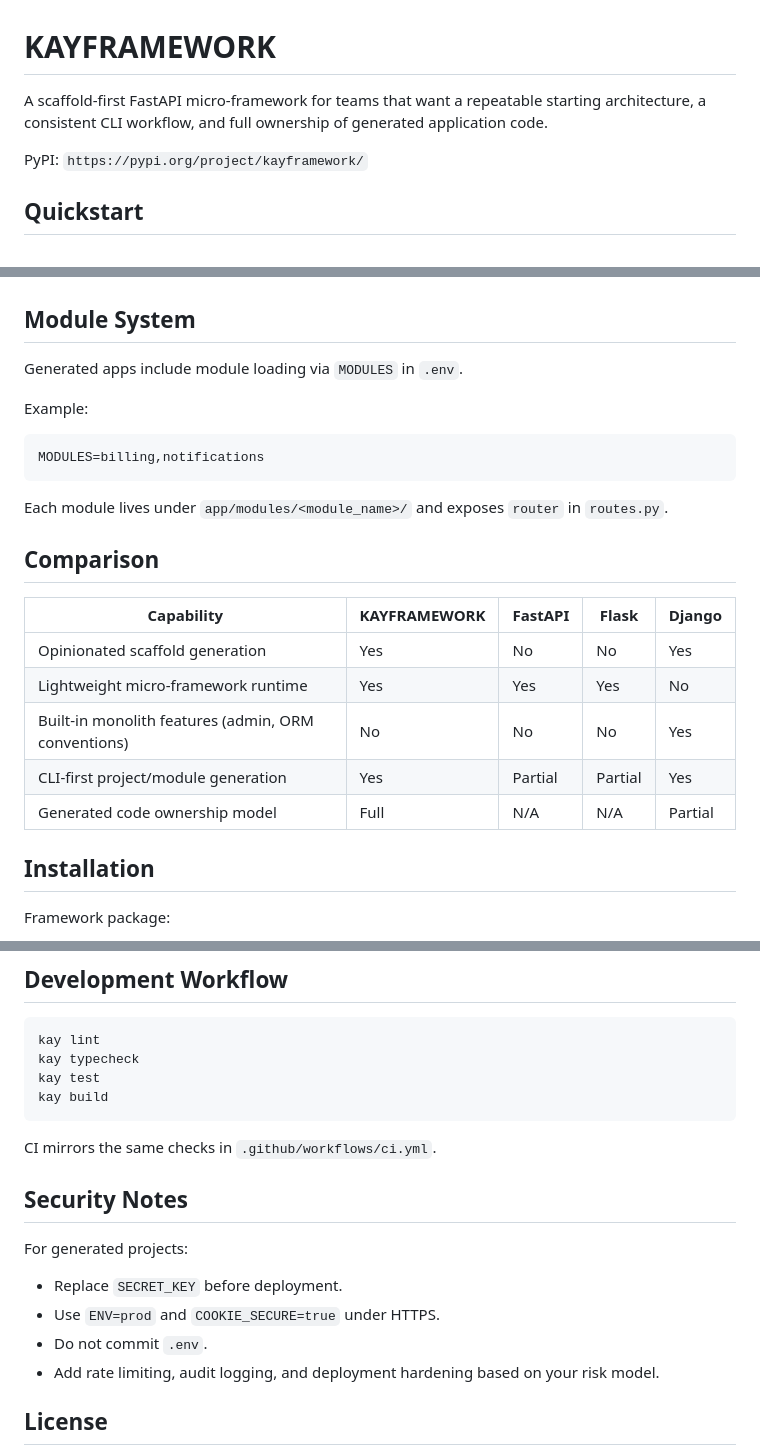
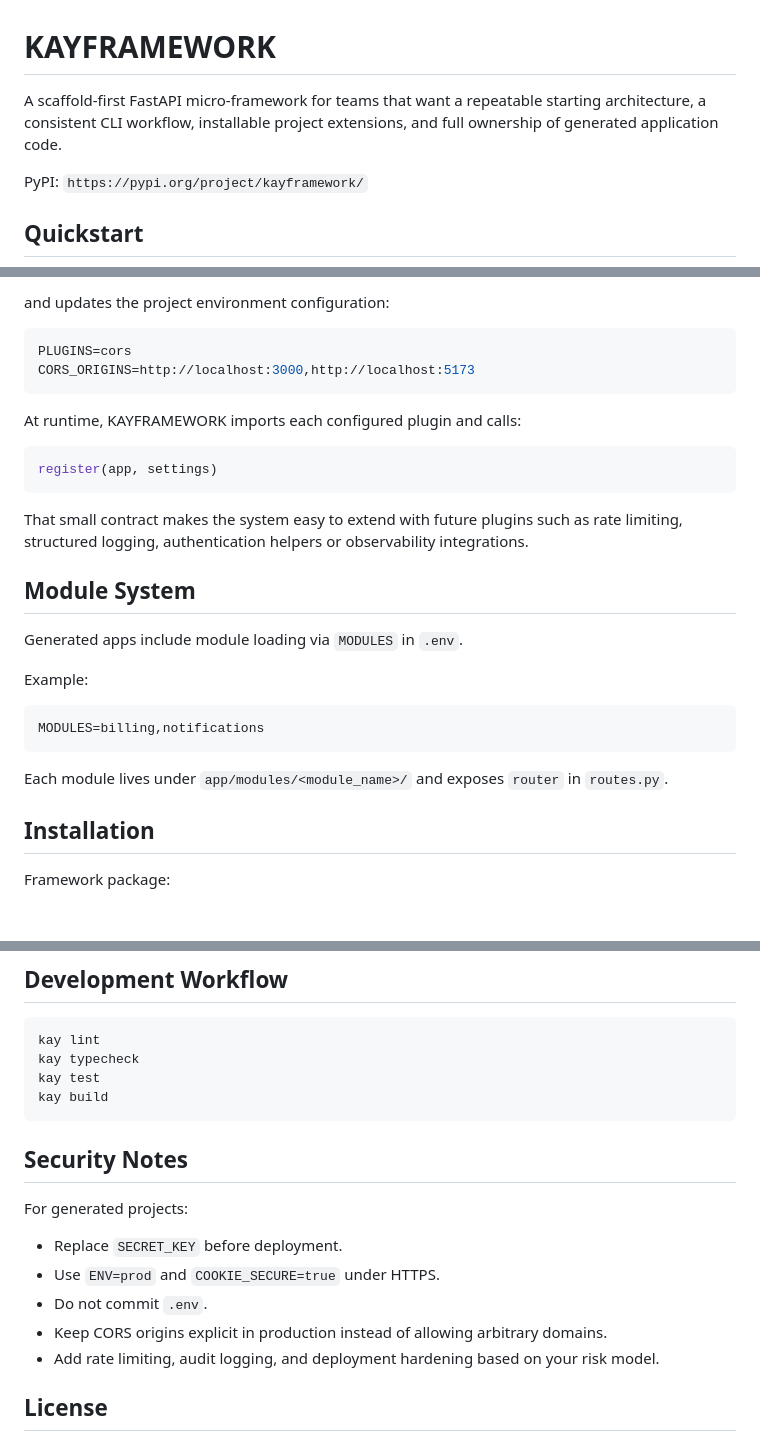
Before and after one commit to KayJss/kayframework, a Markdown page: README.md, 3 parts joined by grey strips. Drawn GitHub-style; blank space fills up the shorter version.

````diff
--- a/README.md
+++ b/README.md
@@ -1,6 +1,6 @@
 # KAYFRAMEWORK
 
-A scaffold-first FastAPI micro-framework for teams that want a repeatable starting architecture, a consistent CLI workflow, and full ownership of generated application code.
+A scaffold-first FastAPI micro-framework for teams that want a repeatable starting architecture, a consistent CLI workflow, installable project extensions, and full ownership of generated application code.
 
 PyPI: `https://pypi.org/project/kayframework/`
 
@@ -99,3 +102,17 @@ CLI conventions:
+and updates the project environment configuration:
+
+```env
+PLUGINS=cors
+CORS_ORIGINS=http://localhost:3000,http://localhost:5173
+```
+
+At runtime, KAYFRAMEWORK imports each configured plugin and calls:
+
+```python
+register(app, settings)
+```
+
+That small contract makes the system easy to extend with future plugins such as rate limiting, structured logging, authentication helpers or observability integrations.
 
 ## Module System
 
@@ -108,16 +125,6 @@ MODULES=billing,notifications
 ```
 
 Each module lives under `app/modules/<module_name>/` and exposes `router` in `routes.py`.
-
-## Comparison
-
-| Capability | KAYFRAMEWORK | FastAPI | Flask | Django |
-|---|---|---|---|---|
-| Opinionated scaffold generation | Yes | No | No | Yes |
-| Lightweight micro-framework runtime | Yes | Yes | Yes | No |
-| Built-in monolith features (admin, ORM conventions) | No | No | No | Yes |
-| CLI-first project/module generation | Yes | Partial | Partial | Yes |
-| Generated code ownership model | Full | N/A | N/A | Partial |
 
 ## Installation
 
@@ -144,8 +151,6 @@ kay test
 kay build
 ```
 
-CI mirrors the same checks in `.github/workflows/ci.yml`.
-
 ## Security Notes
 
 For generated projects:
@@ -153,6 +158,7 @@ For generated projects:
 - Replace `SECRET_KEY` before deployment.
 - Use `ENV=prod` and `COOKIE_SECURE=true` under HTTPS.
 - Do not commit `.env`.
+- Keep CORS origins explicit in production instead of allowing arbitrary domains.
 - Add rate limiting, audit logging, and deployment hardening based on your risk model.
 
 ## License
````
Also changed, not shown: other parts of README.md (+23 -20 lines).
